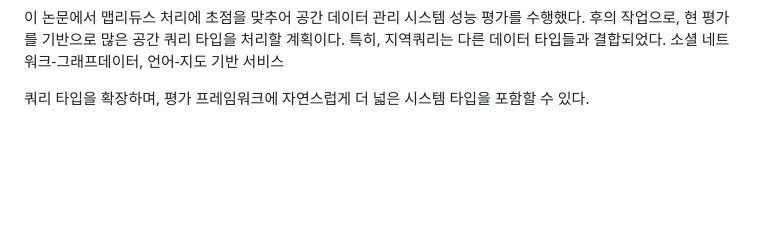
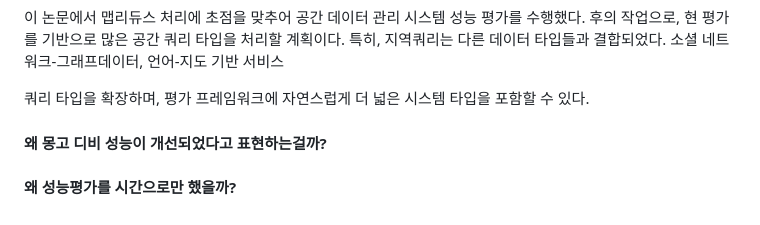
Before and after one commit to hackertaco/TIL, a Markdown page: Paper/After/A Comparative experimental study of distributed storage engines for big spatial data processing using GeoSpark.md, the part around the change. Drawn GitHub-style; blank space fills up the shorter version.

Commit message:
Paper: My Opinion

```diff
--- a/Paper/After/A Comparative experimental study of distributed storage engines for big spatial data processing using GeoSpark.md
+++ b/Paper/After/A Comparative experimental study of distributed storage engines for big spatial data processing using GeoSpark.md
@@ -221,3 +221,7 @@ GeoSpark를 이용한 공간 데이터 관리 성능을 평가하였다. 세 가
 특히, 지역쿼리는 다른 데이터 타입들과 결합되었다. 소셜 네트워크-그래프데이터, 언어-지도 기반 서비스
 
 쿼리 타입을 확장하며, 평가 프레임워크에 자연스럽게 더 넓은 시스템 타입을 포함할 수 있다.
+
+
+#### 왜 몽고 디비 성능이 개선되었다고 표현하는걸까?
+#### 왜 성능평가를 시간으로만 했을까?
```
